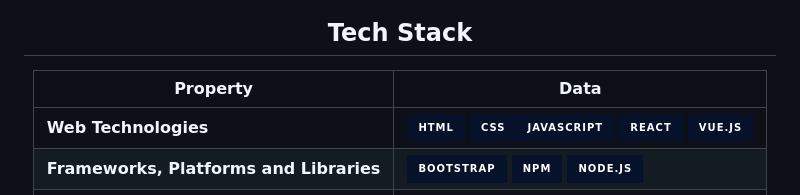
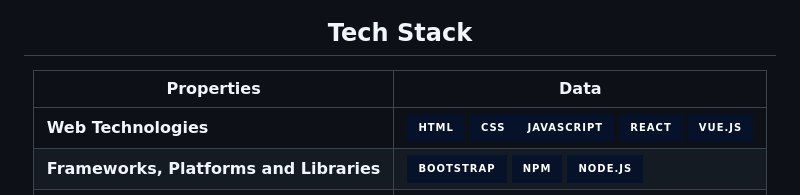
Before and after one commit to devutkarshdixit/devutkarshdixit, a Markdown page: README.md, the part around the change. Drawn GitHub-style; badges without logos.

```diff
--- a/README.md
+++ b/README.md
@@ -12,7 +12,7 @@
 
 ## Tech Stack
 
-Property | Data
+Properties | Data
 --- | ---
 **Web Technologies**  | ![HTML](https://img.shields.io/badge/-HTML-05122A?style=for-the-badge&logo=HTML5) ![CSS](https://img.shields.io/badge/-CSS-05122A?style=for-the-badge&logo=CSS3)![JavaScript](https://img.shields.io/badge/-JavaScript-05122A?style=for-the-badge&logo=javascript) ![React](https://img.shields.io/badge/-React-05122A?style=for-the-badge&logo=react) ![Vue](https://img.shields.io/badge/-Vue.js-05122A?style=for-the-badge&logo=vue.js)
 **Frameworks, Platforms and Libraries** | ![Bootstrap](https://img.shields.io/badge/-Bootstrap-05122A?style=for-the-badge&logo=bootstrap) ![NPM](https://img.shields.io/badge/-NPM-05122A?style=for-the-badge&logo=npm) ![NodeJS](https://img.shields.io/badge/-node.js-05122A?style=for-the-badge&logo=node.js)
```
